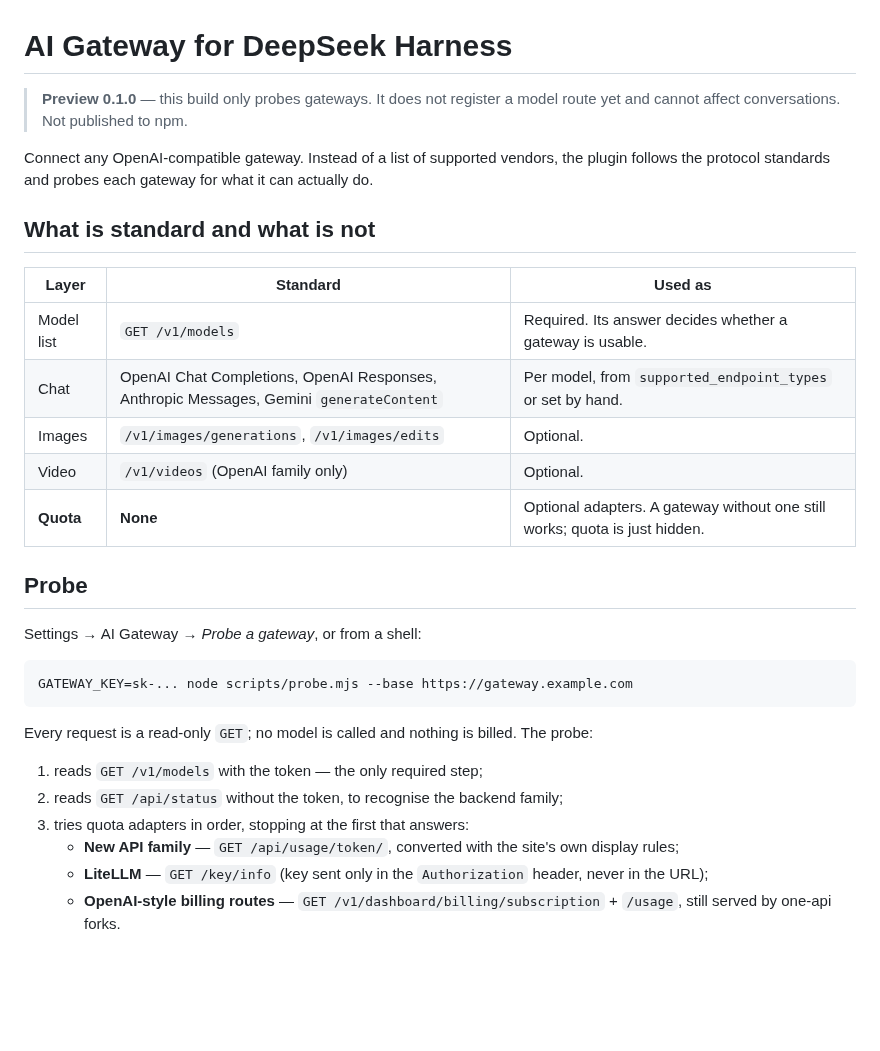
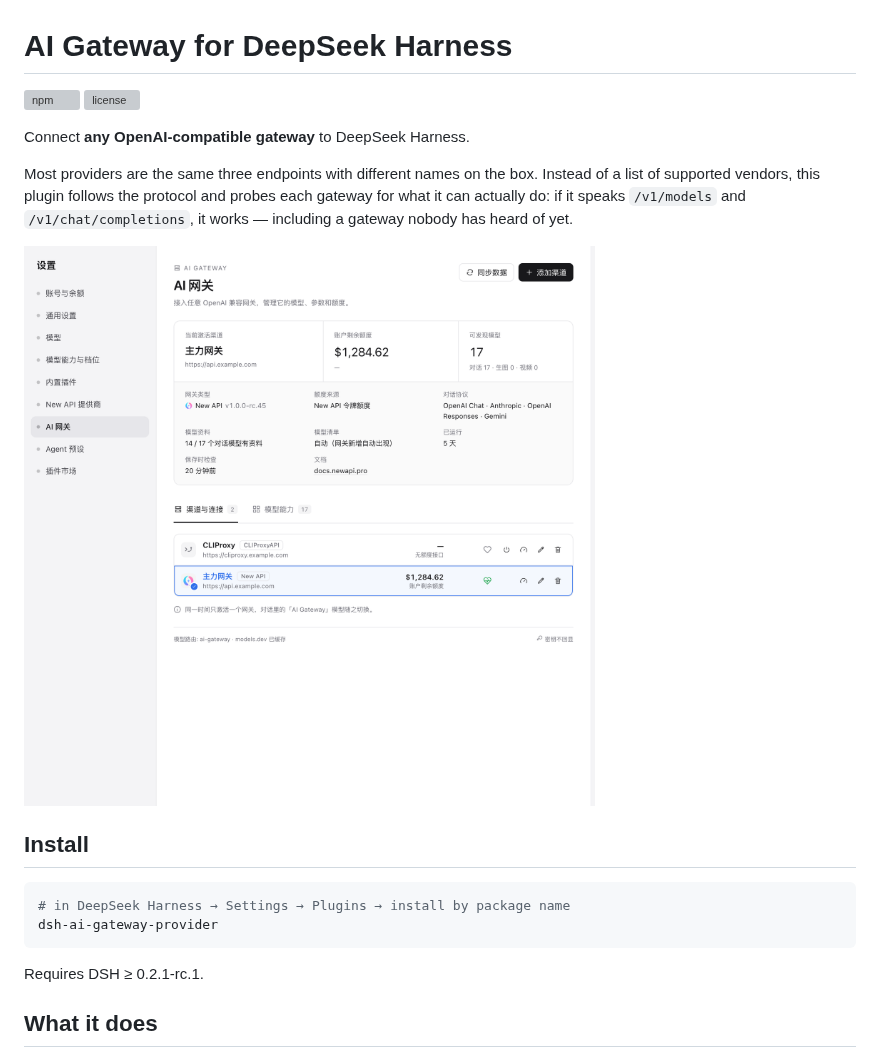
Before and after one commit to zenVibeCoding/dsh-ai-gateway-provider, a Markdown page: README.md, the part around one of its changes. Rendered like a GitHub page; pictures changed too: docs/screenshots/channels.png (added); blank space fills up the shorter version; grey boxes are pictures that could not be loaded.

Commit message:
Prepare 0.5.0: README, release checklist, market entry and screenshots

````diff
--- a/README.md
+++ b/README.md
@@ -1,33 +1,22 @@
 # AI Gateway for DeepSeek Harness
 
-> **Preview 0.1.0** — this build only probes gateways. It does not register a model route yet and cannot affect conversations. Not published to npm.
+[![npm](https://img.shields.io/npm/v/dsh-ai-gateway-provider)](https://www.npmjs.com/package/dsh-ai-gateway-provider)
+[![license](https://img.shields.io/npm/l/dsh-ai-gateway-provider)](LICENSE)
 
-Connect any OpenAI-compatible gateway. Instead of a list of supported vendors, the plugin follows the protocol standards and probes each gateway for what it can actually do.
+Connect **any OpenAI-compatible gateway** to DeepSeek Harness.
 
-## What is standard and what is not
+Most providers are the same three endpoints with different names on the box. Instead of a list of supported vendors, this plugin follows the protocol and probes each gateway for what it can actually do: if it speaks `/v1/models` and `/v1/chat/completions`, it works — including a gateway nobody has heard of yet.
 
-| Layer | Standard | Used as |
-| --- | --- | --- |
-| Model list | `GET /v1/models` | Required. Its answer decides whether a gateway is usable. |
-| Chat | OpenAI Chat Completions, OpenAI Responses, Anthropic Messages, Gemini `generateContent` | Per model, from `supported_endpoint_types` or set by hand. |
-| Images | `/v1/images/generations`, `/v1/images/edits` | Optional. |
-| Video | `/v1/videos` (OpenAI family only) | Optional. |
-| **Quota** | **None** | Optional adapters. A gateway without one still works; quota is just hidden. |
+![Gateways](docs/screenshots/channels.png)
 
-## Probe
-
-Settings → AI Gateway → *Probe a gateway*, or from a shell:
+## Install
 
 ```sh
-GATEWAY_KEY=sk-... node scripts/probe.mjs --base https://gateway.example.com
+# in DeepSeek Harness → Settings → Plugins → install by package name
+dsh-ai-gateway-provider
 ```
 
-Every request is a read-only `GET`; no model is called and nothing is billed. The probe:
+Requires DSH ≥ 0.2.1-rc.1.
 
-1. reads `GET /v1/models` with the token — the only required step;
-2. reads `GET /api/status` without the token, to recognise the backend family;
-3. tries quota adapters in order, stopping at the first that answers:
-   - **New API family** — `GET /api/usage/token/`, converted with the site's own display rules;
-   - **LiteLLM** — `GET /key/info` (key sent only in the `Authorization` header, never in the URL);
-   - **OpenAI-style billing routes** — `GET /v1/dashboard/billing/subscription` + `/usage`, still served by one-api forks.
+## What it does
 
````
Also changed, not shown: other parts of README.md (+49 -5 lines), PUBLISHING.md (added, +71 -0 lines), README.zh.md (added, +80 -0 lines), assets/icon-180.png (added), docs/screenshots/add.png (added), docs/screenshots/models.png (added), 4 other files.
